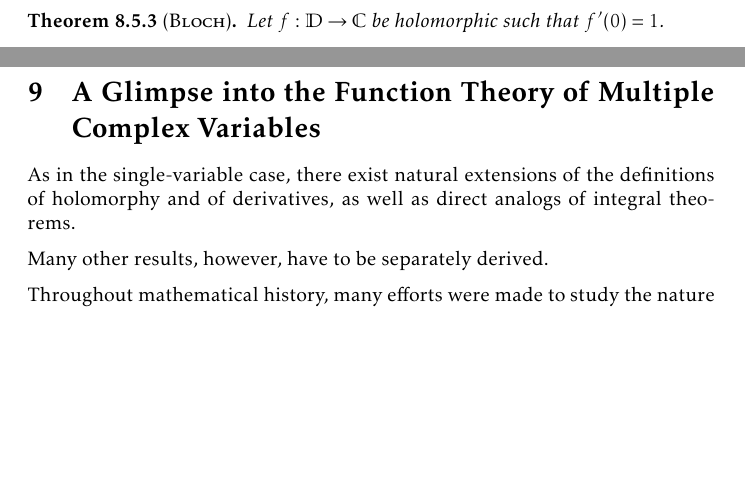
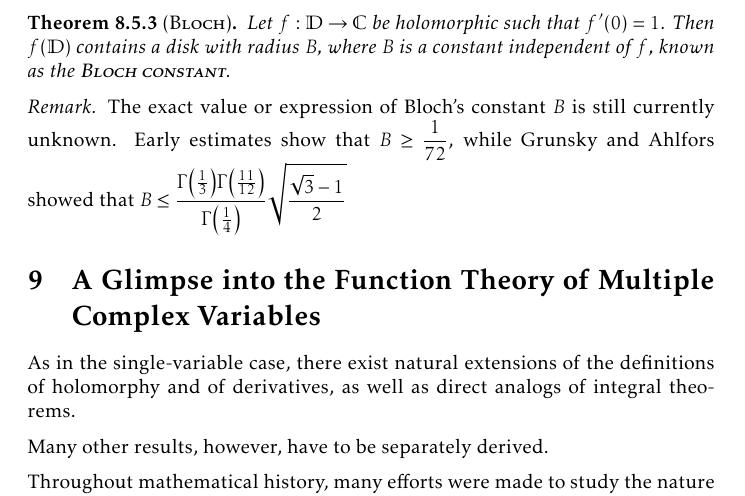
Before and after one commit to slipperking/complex-analysis-latex, a LaTeX document (main.tex): two parts of pages 192 and 193 of 204 before the commit and part of page 193 of 204 after it, the two joined at a grey line, cut so that both start at the same text, the shorter picture padded with empty space. Compiled offline with pdfLaTeX.

Commit message:
overleaf_to_git (Tue Sep 30 00:42:25 2025 -0700): update main.tex from r22536 to r22538

```diff
--- a/main.tex
+++ b/main.tex
@@ -4241,8 +4241,11 @@ Picard's original proof, providing an advanced characterization of the value dis
 
 More importantly, we have shown the utility of even seemingly fundamental differential geometry, which can also be used in the proof of many other important results.
 \begin{theorem}[name=\textsc{Bloch}]
-    Let \(f:\mathbb{D}\to\mathbb{C}\) be holomorphic such that \(f'(0)=1\).
-\end{theorem}
+    Let \(f:\mathbb{D}\to\mathbb{C}\) be holomorphic such that \(f'(0)=1\). Then \(f(\mathbb{D})\) contains a disk with radius \(B\), where \(B\) is a constant independent of \(f\), known as the \textscsl{Bloch constant}.
+\end{theorem}
+\begin{remark}
+    The exact value or expression of Bloch's constant \(B\) is still currently unknown. Early estimates show that \(B\geq\frac1{72}\), while Grunsky and Ahlfors showed that \(B\leq\frac{\Gamma\qty(\frac13)\Gamma\qty(\frac{11}{12})}{\Gamma\qty(\frac14)}\sqrt{\frac{\sqrt{3}-1}{2}}\)
+\end{remark}
 \section{A Glimpse into the Function Theory of Multiple Complex Variables}\label{sec:multivariatecomplexanalysis}
 As in the single-variable case, there exist natural extensions of the definitions of holomorphy and of derivatives, as well as direct analogs of integral theorems.
 
```
